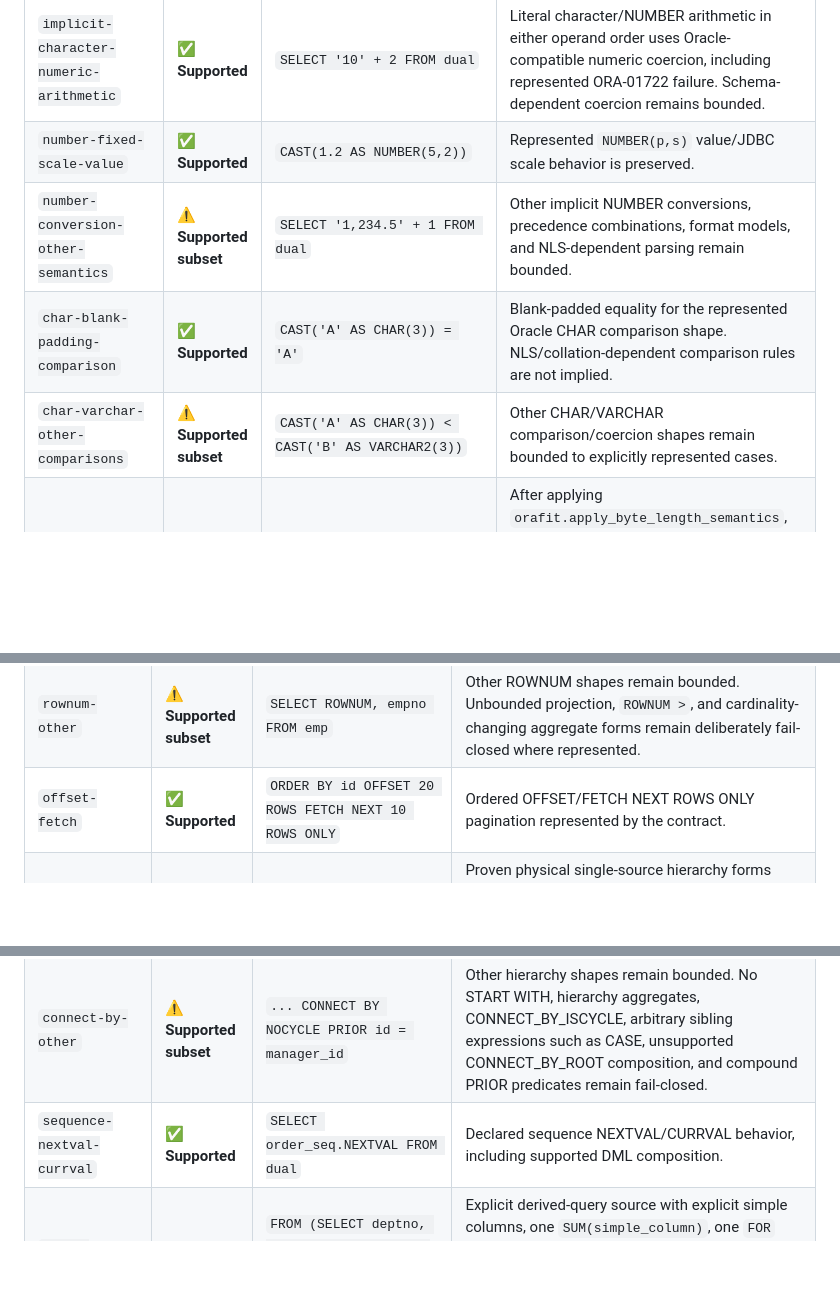
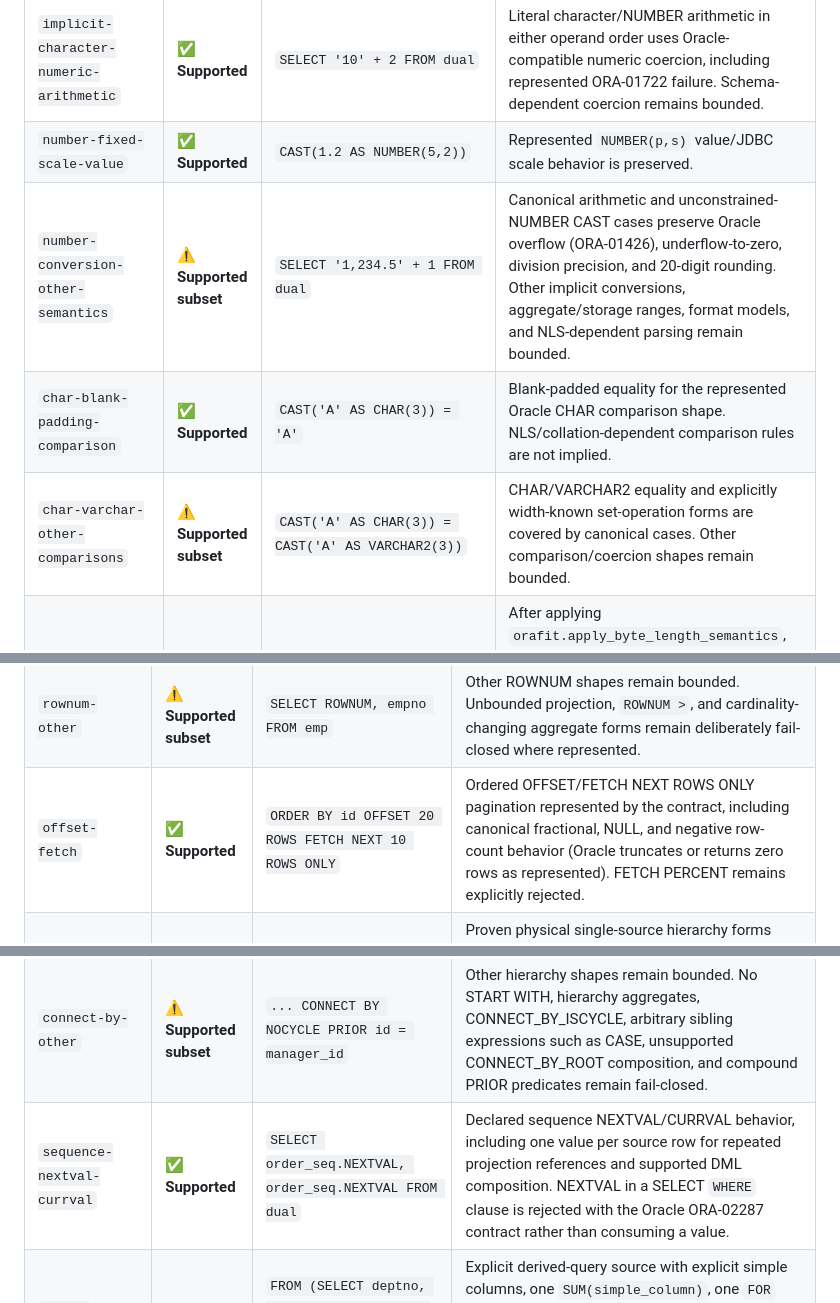
Before and after one commit to yukkes/orafit, a Markdown page: COMPATIBILITY.md, 3 parts joined by grey strips. Drawn GitHub-style; blank space fills up the shorter version.

```diff
--- a/COMPATIBILITY.md
+++ b/COMPATIBILITY.md
@@ -63,9 +63,9 @@ Every `same` entry names canonical Oracle case IDs as evidence. CI rejects a Sup
 | `implicit-character-number-comparison` <!-- compat:implicit-character-number-comparison=same --> | ✅ **Supported** | `SELECT 1 FROM dual WHERE '10' = 10` | Literal character/NUMBER equality in either operand order, including represented ORA-01722 failure for invalid character input. Column/bind datatype inference and wider conversion precedence are not implied. |
 | `implicit-character-numeric-arithmetic` <!-- compat:implicit-character-numeric-arithmetic=same --> | ✅ **Supported** | `SELECT '10' + 2 FROM dual` | Literal character/NUMBER arithmetic in either operand order uses Oracle-compatible numeric coercion, including represented ORA-01722 failure. Schema-dependent coercion remains bounded. |
 | `number-fixed-scale-value` <!-- compat:number-fixed-scale-value=same --> | ✅ **Supported** | `CAST(1.2 AS NUMBER(5,2))` | Represented `NUMBER(p,s)` value/JDBC scale behavior is preserved. |
-| `number-conversion-other-semantics` <!-- compat:number-conversion-other-semantics=bounded --> | ⚠️ **Supported subset** | `SELECT '1,234.5' + 1 FROM dual` | Other implicit NUMBER conversions, precedence combinations, format models, and NLS-dependent parsing remain bounded. |
+| `number-conversion-other-semantics` <!-- compat:number-conversion-other-semantics=bounded --> | ⚠️ **Supported subset** | `SELECT '1,234.5' + 1 FROM dual` | Canonical arithmetic and unconstrained-NUMBER CAST cases preserve Oracle overflow (ORA-01426), underflow-to-zero, division precision, and 20-digit rounding. Other implicit conversions, aggregate/storage ranges, format models, and NLS-dependent parsing remain bounded. |
 | `char-blank-padding-comparison` <!-- compat:char-blank-padding-comparison=same --> | ✅ **Supported** | `CAST('A' AS CHAR(3)) = 'A'` | Blank-padded equality for the represented Oracle CHAR comparison shape. NLS/collation-dependent comparison rules are not implied. |
-| `char-varchar-other-comparisons` <!-- compat:char-varchar-other-comparisons=bounded --> | ⚠️ **Supported subset** | `CAST('A' AS CHAR(3)) < CAST('B' AS VARCHAR2(3))` | Other CHAR/VARCHAR comparison/coercion shapes remain bounded to explicitly represented cases. |
+| `char-varchar-other-comparisons` <!-- compat:char-varchar-other-comparisons=bounded --> | ⚠️ **Supported subset** | `CAST('A' AS CHAR(3)) = CAST('A' AS VARCHAR2(3))` | CHAR/VARCHAR2 equality and explicitly width-known set-operation forms are covered by canonical cases. Other comparison/coercion shapes remain bounded. |
 | `char-varchar-default-byte-length` <!-- compat:char-varchar-default-byte-length=same --> | ✅ **Supported** | `VARCHAR2(3)` / `CHAR(3)` under default `NLS_LENGTH_SEMANTICS=BYTE` | After applying `orafit.apply_byte_length_semantics`, bounded native PostgreSQL `varchar` and `char` columns preserve the represented AL32UTF8 byte boundary and ORA-12899 error code. Explicit CHAR semantics, mixed semantics, and differing database encodings are not implied. |
 | `date-literal` <!-- compat:date-literal=same --> | ✅ **Supported** | `SELECT DATE '2026-08-15' FROM dual` | Oracle DATE literal values represented by the canonical contract. |
 | `date-numeric-day-arithmetic` <!-- compat:date-numeric-day-arithmetic=same --> | ✅ **Supported** | `SELECT DATE '2026-08-15' + 1.5 FROM dual` | Oracle DATE plus/minus numeric values as day intervals, including represented decimal JDBC binds. |
@@ -115,7 +115,7 @@ Every `same` entry names canonical Oracle case IDs as evidence. CI rejects a Sup
 | `rownum-filter-and-pagination` <!-- compat:rownum-filter-and-pagination=same --> | ✅ **Supported** | `SELECT * FROM emp WHERE ROWNUM <= 10` | Proven ROWNUM upper-bound filters, `ROWNUM = 1`, Oracle's unreachable `ROWNUM = 2` behavior, bind bounds, combined upper bounds, bounded direct `ROWNUM` projection, ordered-inline-view top-N, and classic two-level pagination. |
 | `rownum-same-block-order-by` <!-- compat:rownum-same-block-order-by=reject --> | ⛔ **Rejected** | `SELECT * FROM emp WHERE ROWNUM <= 10 ORDER BY sal DESC` | Same-block ORDER BY fails closed because Oracle assigns ROWNUM before that sort and selected rows can depend on the Oracle access path; PostgreSQL top-N semantics would be unsafe. |
 | `rownum-other` <!-- compat:rownum-other=bounded --> | ⚠️ **Supported subset** | `SELECT ROWNUM, empno FROM emp` | Other ROWNUM shapes remain bounded. Unbounded projection, `ROWNUM >`, and cardinality-changing aggregate forms remain deliberately fail-closed where represented. |
-| `offset-fetch` <!-- compat:offset-fetch=same --> | ✅ **Supported** | `ORDER BY id OFFSET 20 ROWS FETCH NEXT 10 ROWS ONLY` | Ordered OFFSET/FETCH NEXT ROWS ONLY pagination represented by the contract. |
+| `offset-fetch` <!-- compat:offset-fetch=same --> | ✅ **Supported** | `ORDER BY id OFFSET 20 ROWS FETCH NEXT 10 ROWS ONLY` | Ordered OFFSET/FETCH NEXT ROWS ONLY pagination represented by the contract, including canonical fractional, NULL, and negative row-count behavior (Oracle truncates or returns zero rows as represented). FETCH PERCENT remains explicitly rejected. |
 | `connect-by-single-source-forms` <!-- compat:connect-by-single-source-forms=same --> | ✅ **Supported** | `START WITH manager_id IS NULL CONNECT BY PRIOR id = manager_id` | Proven physical single-source hierarchy forms with explicit START WITH and one direct PRIOR equality, including LEVEL, acyclic NOCYCLE, residual WHERE, ascending ORDER SIBLINGS BY, CONNECT_BY_ROOT, SYS_CONNECT_BY_PATH, and CONNECT_BY_ISLEAF. |
 | `connect-by-prior-expression-forms` <!-- compat:connect-by-prior-expression-forms=same --> | ✅ **Supported** | `CONNECT BY PRIOR ABS(id) = manager_id` | Proven bounded PRIOR arithmetic and ABS source expressions represented by the Oracle 18c differential contract. |
 | `connect-by-derived-source-forms` <!-- compat:connect-by-derived-source-forms=same --> | ✅ **Supported** | `FROM (SELECT id, manager_id FROM emp) e START WITH ... CONNECT BY PRIOR id = manager_id` | Proven explicit inline-view, join-derived, CTE, explicit CTE-column-list, DISTINCT, nested-WITH, and AST-known derived wildcard hierarchy sources. Ambiguous source shapes remain fail-closed. |
@@ -123,7 +123,7 @@ Every `same` entry names canonical Oracle case IDs as evidence. CI rejects a Sup
 | `connect-by-order-siblings-advanced` <!-- compat:connect-by-order-siblings-advanced=same --> | ✅ **Supported** | `... CONNECT BY PRIOR id = manager_id ORDER SIBLINGS BY name DESC NULLS LAST, id` | Proven descending, multi-key and explicit NULL sibling ordering, including represented UPPER/LOWER SELECT aliases, ordinals, and UPPER/LOWER applied to a direct-column SELECT alias, using a bounded per-parent rank path. |
 | `connect-by-physical-wildcard` <!-- compat:connect-by-physical-wildcard=same --> | ✅ **Supported** | `SELECT e.* FROM emp e START WITH ... CONNECT BY PRIOR id = manager_id` | Physical-table `*` and qualified `alias.*` preserve source column shape and JDBC metadata by rejoining the current physical row after recursive expansion; translation performs no schema lookup. |
 | `connect-by-other` <!-- compat:connect-by-other=bounded --> | ⚠️ **Supported subset** | `... CONNECT BY NOCYCLE PRIOR id = manager_id` | Other hierarchy shapes remain bounded. No START WITH, hierarchy aggregates, CONNECT_BY_ISCYCLE, arbitrary sibling expressions such as CASE, unsupported CONNECT_BY_ROOT composition, and compound PRIOR predicates remain fail-closed. |
-| `sequence-nextval-currval` <!-- compat:sequence-nextval-currval=same --> | ✅ **Supported** | `SELECT order_seq.NEXTVAL FROM dual` | Declared sequence NEXTVAL/CURRVAL behavior, including supported DML composition. |
+| `sequence-nextval-currval` <!-- compat:sequence-nextval-currval=same --> | ✅ **Supported** | `SELECT order_seq.NEXTVAL, order_seq.NEXTVAL FROM dual` | Declared sequence NEXTVAL/CURRVAL behavior, including one value per source row for repeated projection references and supported DML composition. NEXTVAL in a SELECT `WHERE` clause is rejected with the Oracle ORA-02287 contract rather than consuming a value. |
 | `pivot-static-single-sum` <!-- compat:pivot-static-single-sum=same --> | ✅ **Supported** | `FROM (SELECT deptno, job, sal FROM sales) PIVOT (SUM(sal) FOR job IN ('DEV' AS dev, 'OPS' AS ops))` | Explicit derived-query source with explicit simple columns, one `SUM(simple_column)`, one `FOR` column, and static literal buckets with explicit aliases; the represented source-qualifier form is included. Direct-table PIVOT, multiple aggregates/FOR columns, dynamic buckets, and implicit output naming are outside this row. |
 | `unpivot-static-single-value` <!-- compat:unpivot-static-single-value=same --> | ✅ **Supported** | `FROM (SELECT id, q1, q2 FROM t) UNPIVOT (amount FOR quarter IN (q1 AS 'Q1', q2 AS 'Q2'))` | Explicit derived simple-column source, one value column, one `FOR` column, static source-column list, default NULL exclusion, and `INCLUDE NULLS` row semantics. Direct JDBC result metadata remains governed by `jdbc-result-metadata-other`; tuple/multi-value and direct-table forms are outside this row. |
 | `advanced-query-constructs` <!-- compat:advanced-query-constructs=reject --> | ⛔ **Rejected** | `FROM (SELECT deptno, job, sal FROM sales) PIVOT (SUM(sal), COUNT(*) AS cnt FOR job IN ('DEV' AS dev))` | Residual PIVOT/UNPIVOT forms plus MODEL, MATCH_RECOGNIZE and similar unsafe advanced forms remain fail closed; the two explicit basic rows above are the bounded exceptions. |
```
Also changed, not shown: other parts of COMPATIBILITY.md (+25 -5 lines).
